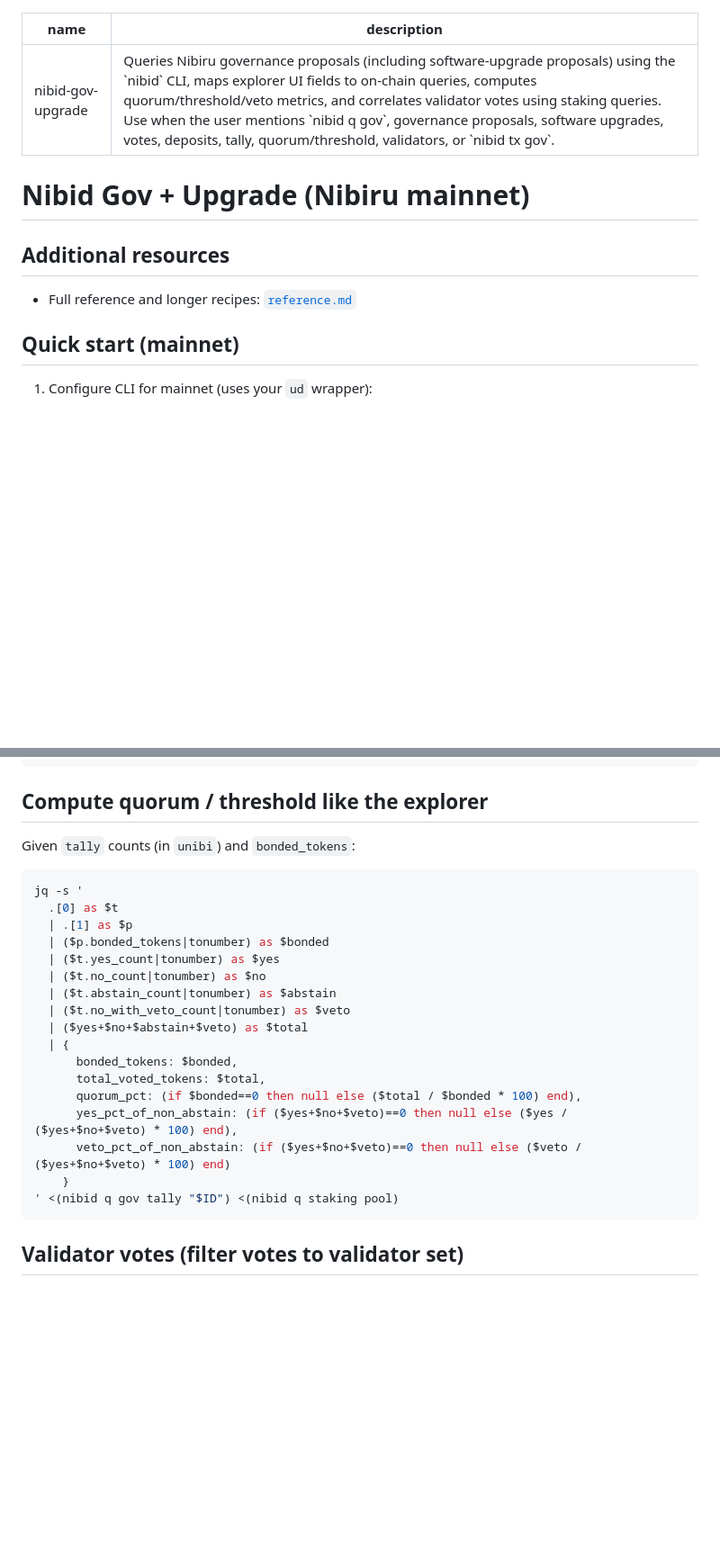
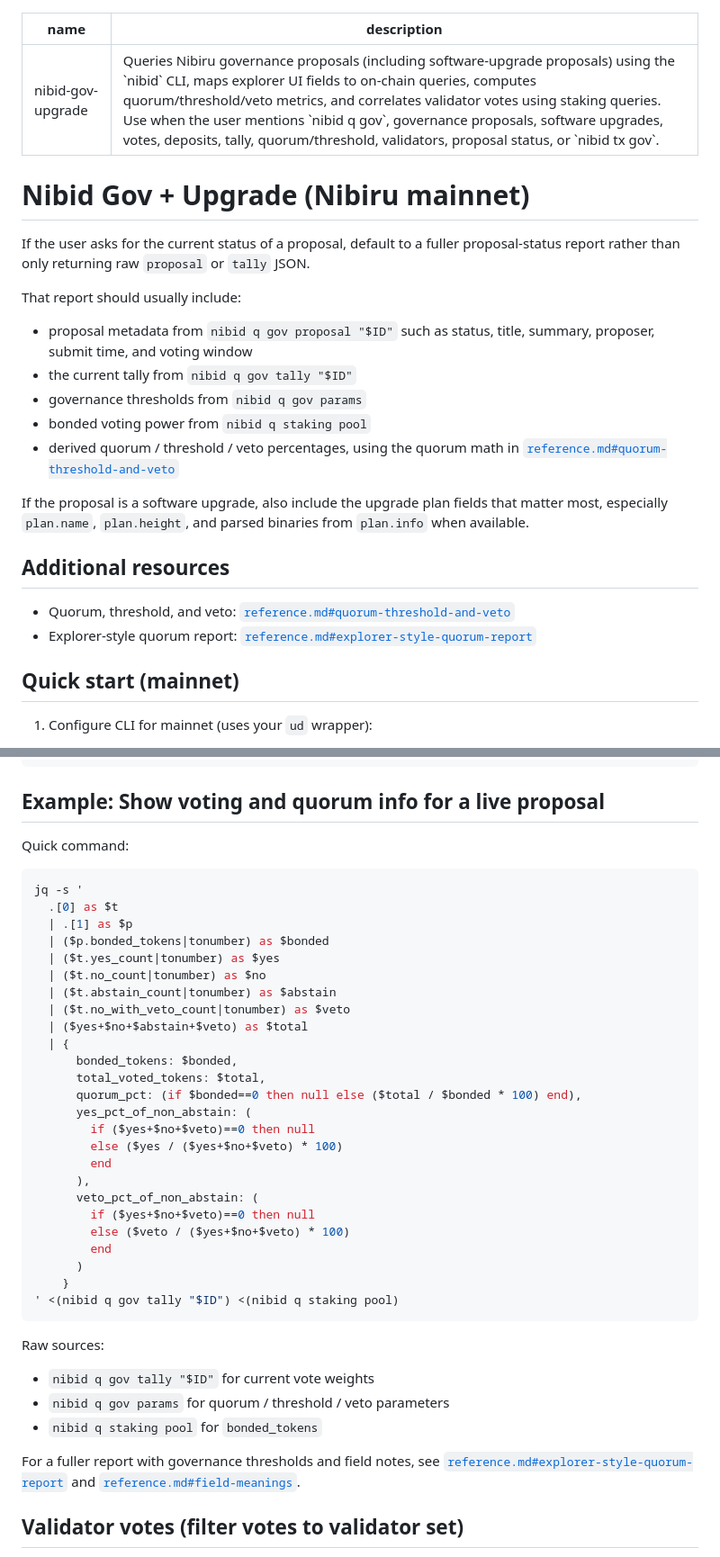
Before and after one commit to Unique-Divine/jiyuu, a Markdown page: ai-skills/nibid-gov-upgrade/SKILL.md, 2 parts joined by grey strips. Shown at 90% size. Rendered like a GitHub page; blank space fills up the shorter version.

Commit message:
ai-skills(nibid-gov-upgrade): Make SKILL.md more thorough

````diff
--- a/ai-skills/nibid-gov-upgrade/SKILL.md
+++ b/ai-skills/nibid-gov-upgrade/SKILL.md
@@ -1,13 +1,34 @@
 ---
 name: nibid-gov-upgrade
-description: Queries Nibiru governance proposals (including software-upgrade proposals) using the `nibid` CLI, maps explorer UI fields to on-chain queries, computes quorum/threshold/veto metrics, and correlates validator votes using staking queries. Use when the user mentions `nibid q gov`, governance proposals, software upgrades, votes, deposits, tally, quorum/threshold, validators, or `nibid tx gov`.
+description: Queries Nibiru governance proposals (including software-upgrade proposals) using the `nibid` CLI, maps explorer UI fields to on-chain queries, computes quorum/threshold/veto metrics, and correlates validator votes using staking queries. Use when the user mentions `nibid q gov`, governance proposals, software upgrades, votes, deposits, tally, quorum/threshold, validators, proposal status, or `nibid tx gov`.
 ---
 
 # Nibid Gov + Upgrade (Nibiru mainnet)
 
+If the user asks for the current status of a proposal, default to a fuller
+proposal-status report rather than only returning raw `proposal` or `tally`
+JSON.
+
+That report should usually include:
+
+- proposal metadata from `nibid q gov proposal "$ID"` such as status, title,
+  summary, proposer, submit time, and voting window
+- the current tally from `nibid q gov tally "$ID"`
+- governance thresholds from `nibid q gov params`
+- bonded voting power from `nibid q staking pool`
+- derived quorum / threshold / veto percentages, using the quorum math in
+  [`reference.md#quorum-threshold-and-veto`](./reference.md#quorum-threshold-and-veto)
+
+If the proposal is a software upgrade, also include the upgrade plan fields that
+matter most, especially `plan.name`, `plan.height`, and parsed binaries from
+`plan.info` when available.
+
 ## Additional resources
 
-- Full reference and longer recipes: [`reference.md`](./reference.md)
+- Quorum, threshold, and veto:
+  [`reference.md#quorum-threshold-and-veto`](./reference.md#quorum-threshold-and-veto)
+- Explorer-style quorum report:
+  [`reference.md#explorer-style-quorum-report`](./reference.md#explorer-style-quorum-report)
 
 ## Quick start (mainnet)
 
@@ -91,9 +112,9 @@ nibid q gov proposal "$ID" | jq -r '
 '
 ```
 
-## Compute quorum / threshold like the explorer
+## Example: Show voting and quorum info for a live proposal
 
-Given `tally` counts (in `unibi`) and `bonded_tokens`:
+Quick command:
 
 ```bash
 jq -s '
@@ -109,11 +130,29 @@ jq -s '
       bonded_tokens: $bonded,
       total_voted_tokens: $total,
       quorum_pct: (if $bonded==0 then null else ($total / $bonded * 100) end),
-      yes_pct_of_non_abstain: (if ($yes+$no+$veto)==0 then null else ($yes / ($yes+$no+$veto) * 100) end),
-      veto_pct_of_non_abstain: (if ($yes+$no+$veto)==0 then null else ($veto / ($yes+$no+$veto) * 100) end)
+      yes_pct_of_non_abstain: (
+        if ($yes+$no+$veto)==0 then null
+        else ($yes / ($yes+$no+$veto) * 100)
+        end
+      ),
+      veto_pct_of_non_abstain: (
+        if ($yes+$no+$veto)==0 then null
+        else ($veto / ($yes+$no+$veto) * 100)
+        end
+      )
     }
 ' <(nibid q gov tally "$ID") <(nibid q staking pool)
 ```
+
+Raw sources:
+
+- `nibid q gov tally "$ID"` for current vote weights
+- `nibid q gov params` for quorum / threshold / veto parameters
+- `nibid q staking pool` for `bonded_tokens`
+
+For a fuller report with governance thresholds and field notes, see
+[`reference.md#explorer-style-quorum-report`](./reference.md#explorer-style-quorum-report)
+and [`reference.md#field-meanings`](./reference.md#field-meanings).
 
 ## Validator votes (filter votes to validator set)
 
````
